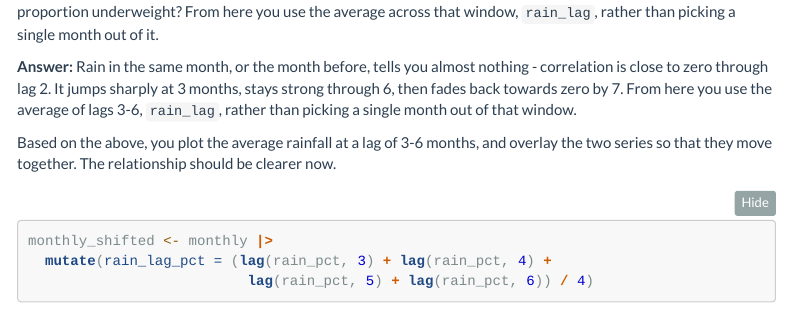
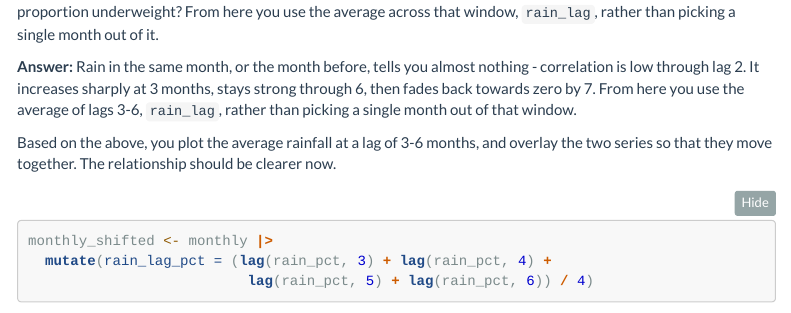
Before and after one commit to EDAM-Consortium/september-training-2026, an R Markdown document (session_1/session_1_SOLUTIONS.Rmd): the page in a window 1100 px wide, from 17170 px down. Rendered offline with R 4.5, knitr and Pandoc, with nearby package versions; some code elsewhere in the file could not run offline; menus at the side of the page are left out; long lines of code are wrapped.

Commit message:
Minor update to Solution wording

```diff
--- a/session_1/session_1_SOLUTIONS.Rmd
+++ b/session_1/session_1_SOLUTIONS.Rmd
@@ -1417,7 +1417,7 @@ strongly correlate with the proportion underweight? From here you use the averag
 window, `rain_lag`, rather than picking a single month out of it.
 
 **Answer:** Rain in the same month, or the month before, tells you almost nothing -
-correlation is close to zero through lag 2. It jumps sharply at 3 months, stays
+correlation is low through lag 2. It increases sharply at 3 months, stays
 strong through 6, then fades back towards zero by 7. From here you use the
 average of lags 3-6, `rain_lag`, rather than picking a single month out of that
 window.
```
